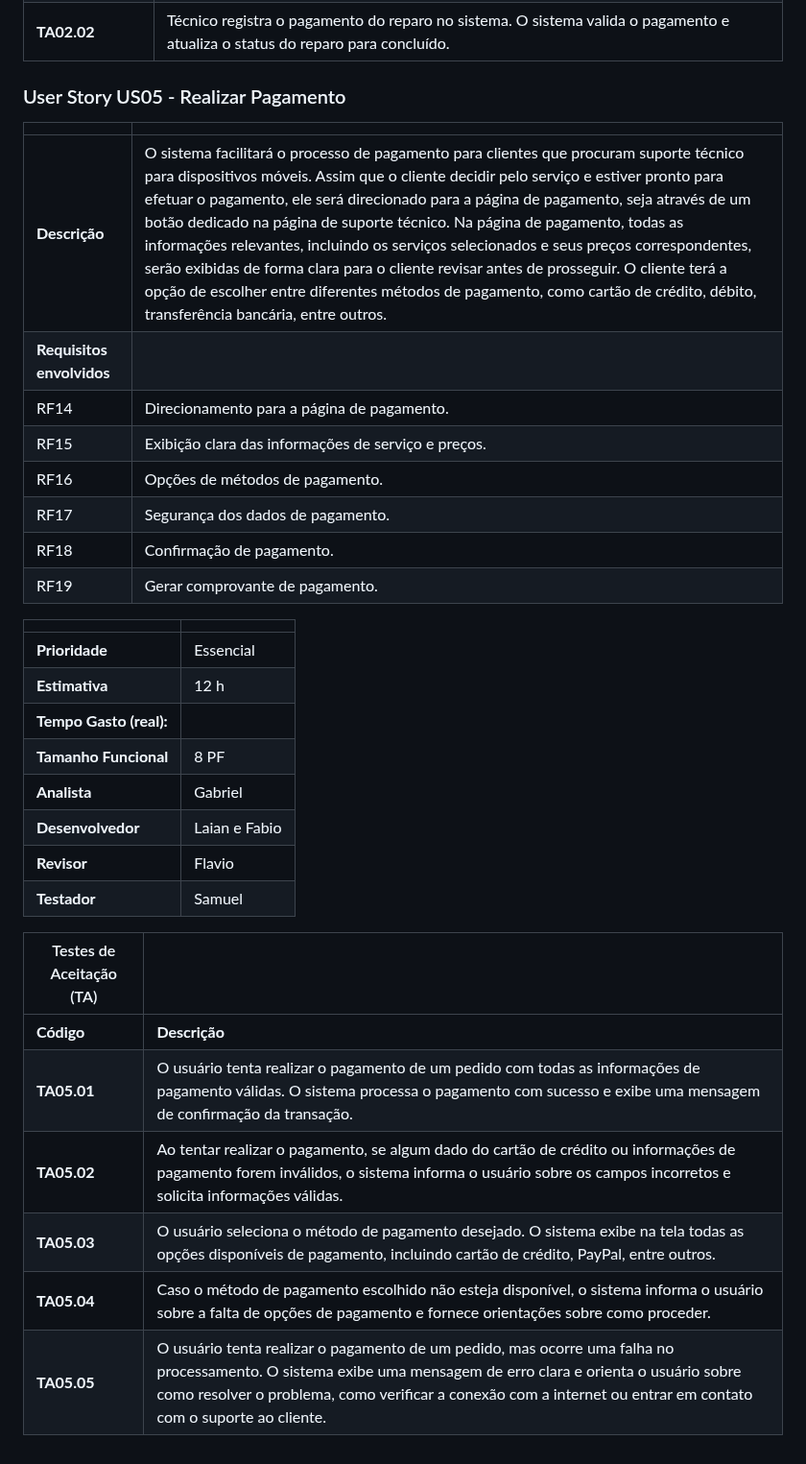
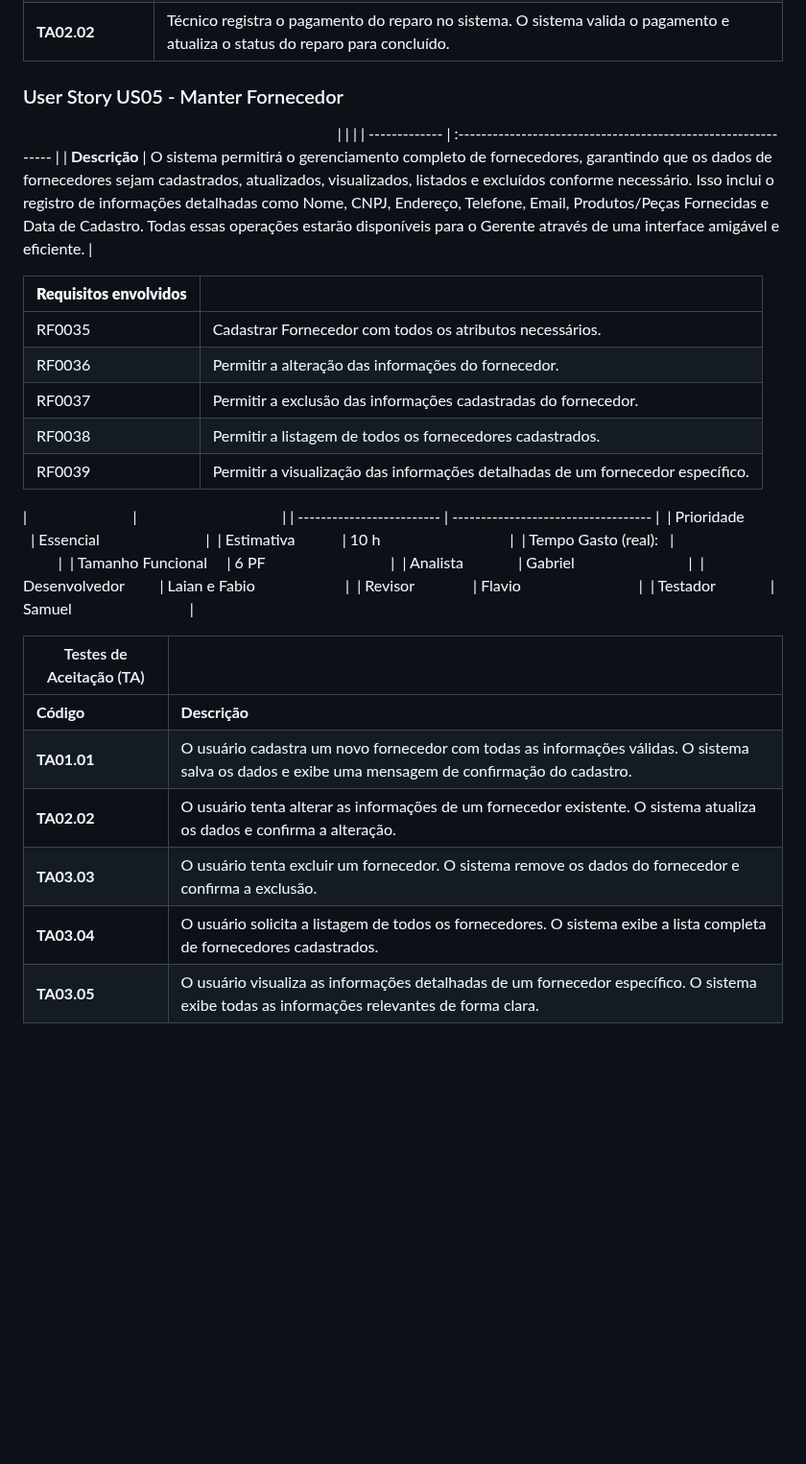
Before and after one commit to flaviogui/TechCell-Pro, a Markdown page: documentação/doc-userstories.md, the part around the change. Shown at 96% size. Drawn GitHub-style; blank space fills up the shorter version.

Commit message:
Recriando user Story 3 - Issue #29

```diff
--- a/documentação/doc-userstories.md
+++ b/documentação/doc-userstories.md
@@ -170,36 +170,36 @@ Este documento descreve os User Stories criados a partir da Lista de Requisitos
 | **TA02.02** | Técnico registra o pagamento do reparo no sistema. O sistema valida o pagamento e atualiza o status do reparo para concluído. |
 
 
-### User Story US05 - Realizar Pagamento
+### User Story US05 - Manter Fornecedor
 
 |               |                                                                |
 | ------------- | :------------------------------------------------------------- |
-| **Descrição** | O sistema facilitará o processo de pagamento para clientes que procuram suporte técnico para dispositivos móveis. Assim que o cliente decidir pelo serviço e estiver pronto para efetuar o pagamento, ele será direcionado para a página de pagamento, seja através de um botão dedicado na página de suporte técnico. Na página de pagamento, todas as informações relevantes, incluindo os serviços selecionados e seus preços correspondentes, serão exibidas de forma clara para o cliente revisar antes de prosseguir. O cliente terá a opção de escolher entre diferentes métodos de pagamento, como cartão de crédito, débito, transferência bancária, entre outros. |
+| **Descrição** | O sistema permitirá o gerenciamento completo de fornecedores, garantindo que os dados de fornecedores sejam cadastrados, atualizados, visualizados, listados e excluídos conforme necessário. Isso inclui o registro de informações detalhadas como Nome, CNPJ, Endereço, Telefone, Email, Produtos/Peças Fornecidas e Data de Cadastro. Todas essas operações estarão disponíveis para o Gerente através de uma interface amigável e eficiente. |
+
 | **Requisitos envolvidos** |                                                    |
-| RF14          | Direcionamento para a página de pagamento. |
-| RF15          | Exibição clara das informações de serviço e preços.  |
-| RF16          | Opções de métodos de pagamento.        |
-| RF17          | Segurança dos dados de pagamento. |
-| RF18          | Confirmação de pagamento. |
-| RF19          | Gerar comprovante de pagamento. |
+| ------------- | :------------------------------------------------------------- |
+| RF0035        | Cadastrar Fornecedor com todos os atributos necessários. |
+| RF0036        | Permitir a alteração das informações do fornecedor. |
+| RF0037        | Permitir a exclusão das informações cadastradas do fornecedor. |
+| RF0038        | Permitir a listagem de todos os fornecedores cadastrados. |
+| RF0039        | Permitir a visualização das informações detalhadas de um fornecedor específico. |
 
-
-|                           |                                     |
+|                           |                                     |
 | ------------------------- | ----------------------------------- |
-| **Prioridade**            | Essencial                           |
-| **Estimativa**            | 12 h                                 |
-| **Tempo Gasto (real):**   |                                     |
-| **Tamanho Funcional**     | 8 PF                                |
-| **Analista**              | Gabriel                                    |
-| **Desenvolvedor**         | Laian e Fabio                              |
-| **Revisor**               | Flavio                               |
-| **Testador**              | Samuel                                 |
+| Prioridade            | Essencial                           |
+| Estimativa            | 10 h                                 |
+| Tempo Gasto (real):   |                                     |
+| Tamanho Funcional     | 6 PF                                |
+| Analista              | Gabriel                             |
+| Desenvolvedor         | Laian e Fabio                       |
+| Revisor               | Flavio                              |
+| Testador              | Samuel                              |
 
 | Testes de Aceitação (TA) |  |
 | ----------- | --------- |
 | **Código**      | **Descrição** |
-| **TA05.01** | O usuário tenta realizar o pagamento de um pedido com todas as informações de pagamento válidas. O sistema processa o pagamento com sucesso e exibe uma mensagem de confirmação da transação.  |
-| **TA05.02** | Ao tentar realizar o pagamento, se algum dado do cartão de crédito ou informações de pagamento forem inválidos, o sistema informa o usuário sobre os campos incorretos e solicita informações válidas. |
-| **TA05.03** |  O usuário seleciona o método de pagamento desejado. O sistema exibe na tela todas as opções disponíveis de pagamento, incluindo cartão de crédito, PayPal, entre outros. |
-| **TA05.04** |  Caso o método de pagamento escolhido não esteja disponível, o sistema informa o usuário sobre a falta de opções de pagamento e fornece orientações sobre como proceder. |
-| **TA05.05** | O usuário tenta realizar o pagamento de um pedido, mas ocorre uma falha no processamento. O sistema exibe uma mensagem de erro clara e orienta o usuário sobre como resolver o problema, como verificar a conexão com a internet ou entrar em contato com o suporte ao cliente. |
+| **TA01.01** | O usuário cadastra um novo fornecedor com todas as informações válidas. O sistema salva os dados e exibe uma mensagem de confirmação do cadastro. |
+| **TA02.02** | O usuário tenta alterar as informações de um fornecedor existente. O sistema atualiza os dados e confirma a alteração. |
+| **TA03.03** | O usuário tenta excluir um fornecedor. O sistema remove os dados do fornecedor e confirma a exclusão. |
+| **TA03.04** | O usuário solicita a listagem de todos os fornecedores. O sistema exibe a lista completa de fornecedores cadastrados. |
+| **TA03.05** | O usuário visualiza as informações detalhadas de um fornecedor específico. O sistema exibe todas as informações relevantes de forma clara. |
```
